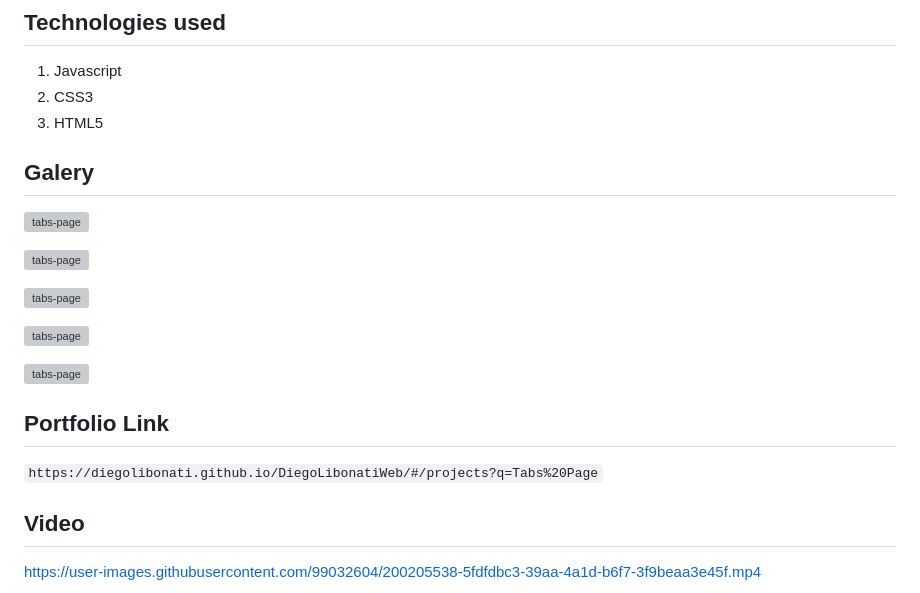
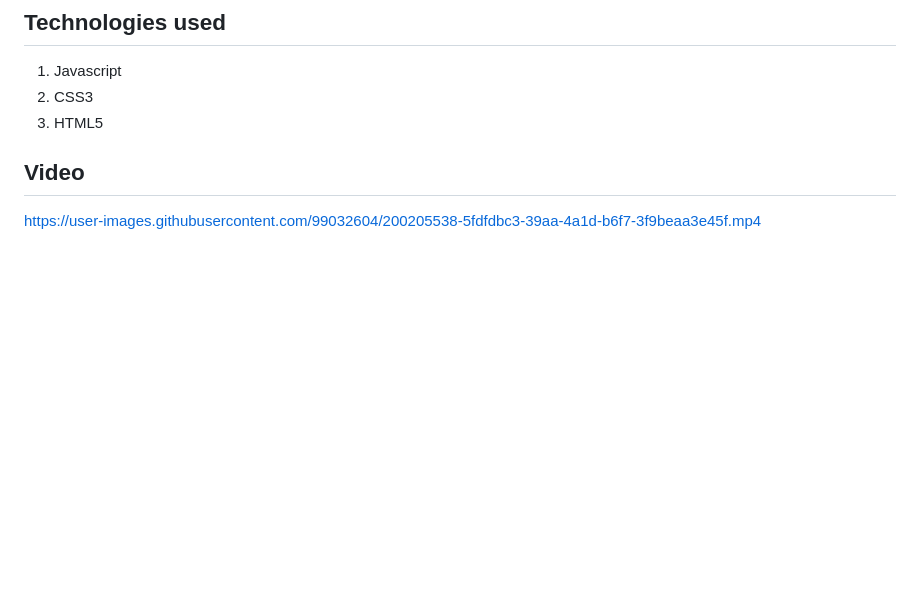
Before and after one commit to DiegoLibonati/Tabs-Page, a Markdown page: README.md, the part around the change. Rendered like a GitHub page; blank space fills up the shorter version; grey boxes are pictures that could not be loaded.

```diff
--- a/README.md
+++ b/README.md
@@ -22,22 +22,6 @@ I made a web page that through different tabs you can get different information.
 1. Javascript
 2. CSS3
 3. HTML5
-
-## Galery
-
-![tabs-page](https://raw.githubusercontent.com/DiegoLibonati/DiegoLibonatiWeb/main/data/projects/Javascript/Imagenes/tabs2-0.jpg)
-
-![tabs-page](https://raw.githubusercontent.com/DiegoLibonati/DiegoLibonatiWeb/main/data/projects/Javascript/Imagenes/tabs2-1.jpg)
-
-![tabs-page](https://raw.githubusercontent.com/DiegoLibonati/DiegoLibonatiWeb/main/data/projects/Javascript/Imagenes/tabs2-2.jpg)
-
-![tabs-page](https://raw.githubusercontent.com/DiegoLibonati/DiegoLibonatiWeb/main/data/projects/Javascript/Imagenes/tabs2-3.jpg)
-
-![tabs-page](https://raw.githubusercontent.com/DiegoLibonati/DiegoLibonatiWeb/main/data/projects/Javascript/Imagenes/tabs2-4.jpg)
-
-## Portfolio Link
-
-`https://diegolibonati.github.io/DiegoLibonatiWeb/#/projects?q=Tabs%20Page`
 
 ## Video
 
```
